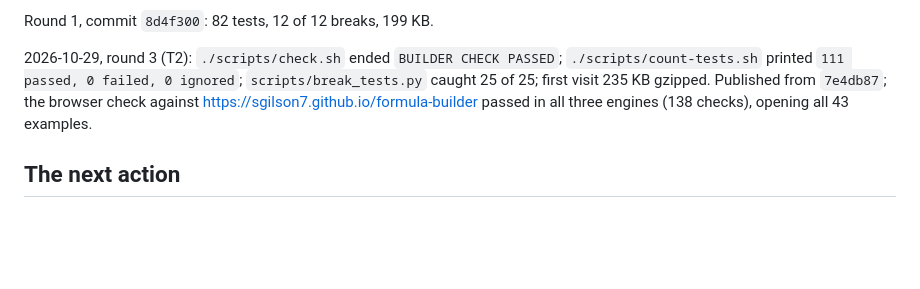
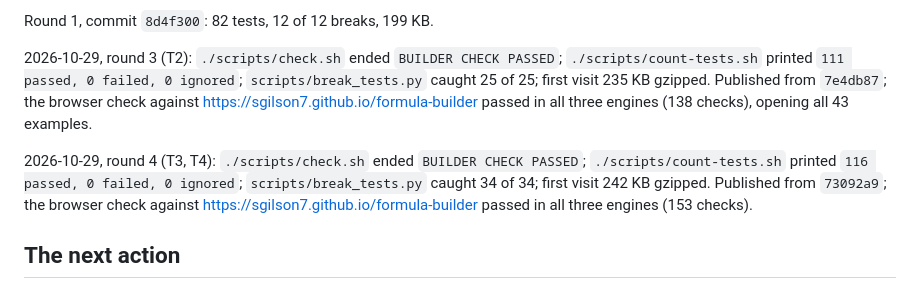
Before and after one commit to sgilson7/formula-builder, a Markdown page: HANDOFF.md, the part around the change. Drawn GitHub-style; blank space fills up the shorter version.

Commit message:
Handoff: round 4 live check (T3, T4)
Co-Authored-By: Claude Opus 5.5 <noreply@anthropic.com>

```diff
--- a/HANDOFF.md
+++ b/HANDOFF.md
@@ -88,6 +88,8 @@ Round 1, commit `8d4f300`: 82 tests, 12 of 12 breaks, 199 KB.
 
 2026-10-29, round 3 (T2): `./scripts/check.sh` ended `BUILDER CHECK PASSED`; `./scripts/count-tests.sh` printed `111 passed, 0 failed, 0 ignored`; `scripts/break_tests.py` caught 25 of 25; first visit 235 KB gzipped. Published from `7e4db87`; the browser check against <https://sgilson7.github.io/formula-builder> passed in all three engines (138 checks), opening all 43 examples.
 
+2026-10-29, round 4 (T3, T4): `./scripts/check.sh` ended `BUILDER CHECK PASSED`; `./scripts/count-tests.sh` printed `116 passed, 0 failed, 0 ignored`; `scripts/break_tests.py` caught 34 of 34; first visit 242 KB gzipped. Published from `73092a9`; the browser check against <https://sgilson7.github.io/formula-builder> passed in all three engines (153 checks).
+
 ## The next action
 
 Open the live page in Build mode on a Chromebook-sized window and try the path in the journal entry `2026-10-28-kids-built`; check one case by hand (speed 65, time 2 puts the point at 130 on the distance plot). Then R2.11 (the student words and shelf) and R2.2 (a session with sixth graders).
```
